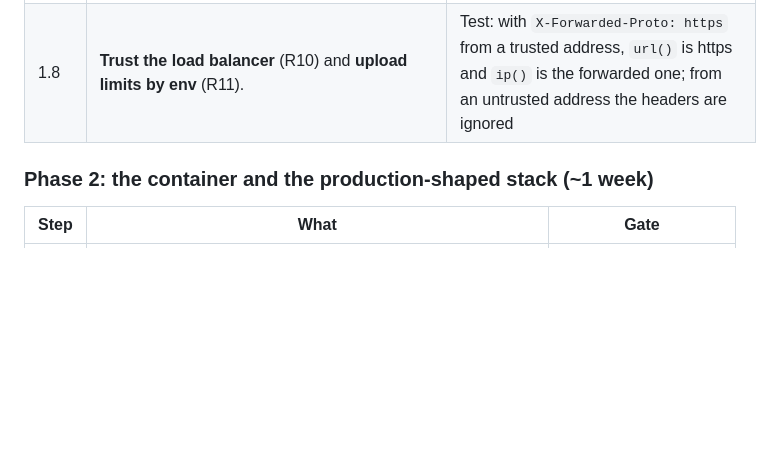
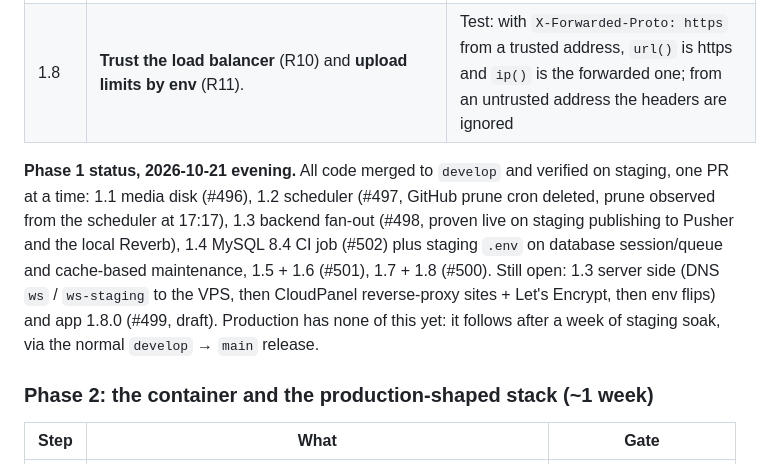
Before and after one commit to reacti25/reacti, a Markdown page: docs/PLAN-aws-migration-2026-10-21.md, the part around the change. Drawn GitHub-style; blank space fills up the shorter version.

Commit message:
docs(infra): Phase 1 status after the day's merges
Co-Authored-By: Claude Fable 5.1 <noreply@anthropic.com>
Claude-Session: https://claude.ai/code/session_01Lk22jUGjntPbQSeBMbTaU9

```diff
--- a/docs/PLAN-aws-migration-2026-10-21.md
+++ b/docs/PLAN-aws-migration-2026-10-21.md
@@ -346,6 +346,8 @@ test that would fail on AWS if skipped.
 | 1.7 | **Health route** (R9): `/up` returns 200 without a DB query and is excluded from maintenance mode; `/up/deep` (DB + disk) for humans only. A 3-line middleware adds `X-Reacti-Origin: <SERVED_BY env>` (`hostinger` today, `aws` later) so the cutover check can tell which origin answered through Cloudflare. | Tests assert no queries on `/up`, 200 while `down`, and the header value |
 | 1.8 | **Trust the load balancer** (R10) and **upload limits by env** (R11). | Test: with `X-Forwarded-Proto: https` from a trusted address, `url()` is https and `ip()` is the forwarded one; from an untrusted address the headers are ignored |
 
+**Phase 1 status, 2026-10-21 evening.** All code merged to `develop` and verified on staging, one PR at a time: 1.1 media disk (#496), 1.2 scheduler (#497, GitHub prune cron deleted, prune observed from the scheduler at 17:17), 1.3 backend fan-out (#498, proven live on staging publishing to Pusher and the local Reverb), 1.4 MySQL 8.4 CI job (#502) plus staging `.env` on database session/queue and cache-based maintenance, 1.5 + 1.6 (#501), 1.7 + 1.8 (#500). Still open: 1.3 server side (DNS `ws` / `ws-staging` to the VPS, then CloudPanel reverse-proxy sites + Let's Encrypt, then env flips) and app 1.8.0 (#499, draft). Production has none of this yet: it follows after a week of staging soak, via the normal `develop` → `main` release.
+
 ### Phase 2: the container and the production-shaped stack (~1 week)
 | Step | What | Gate |
 |---|---|---|
```
